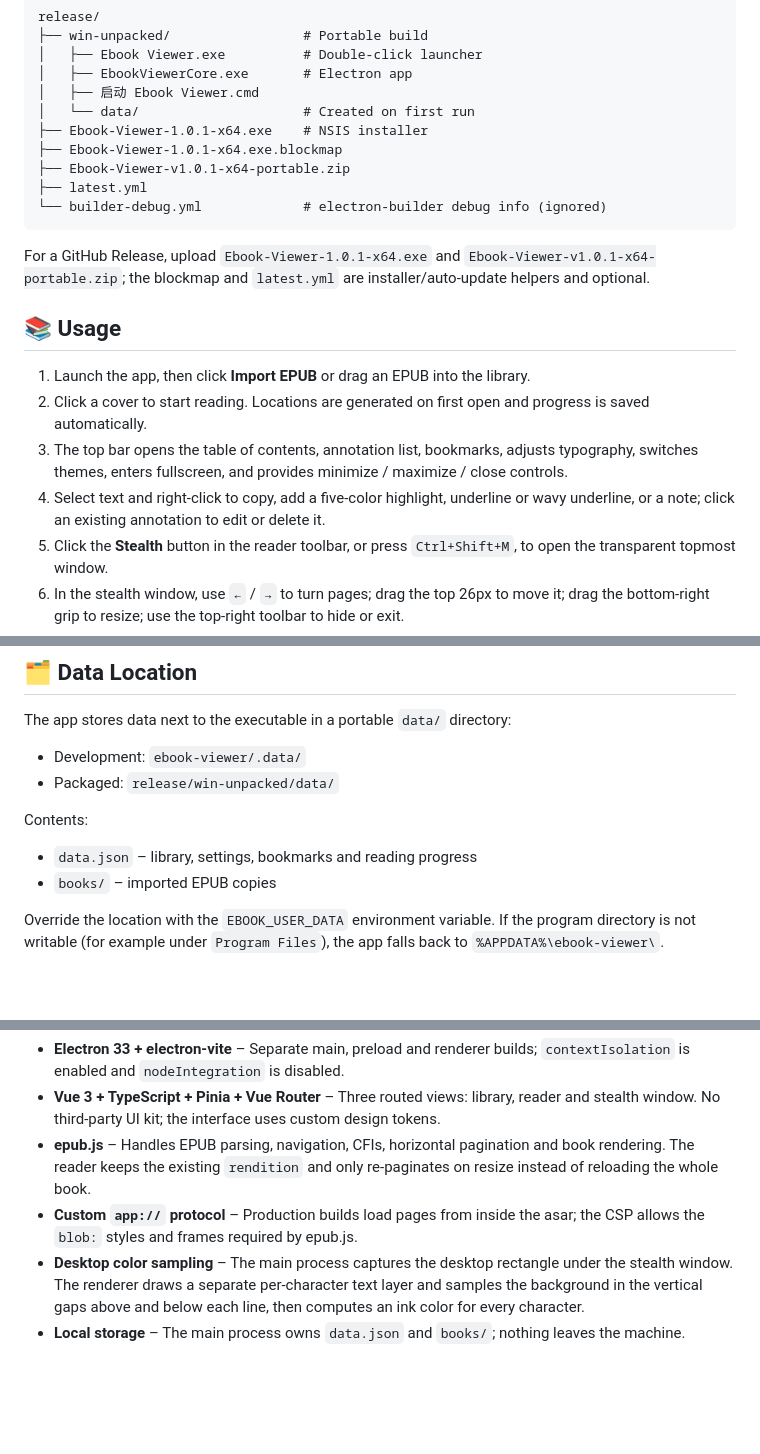
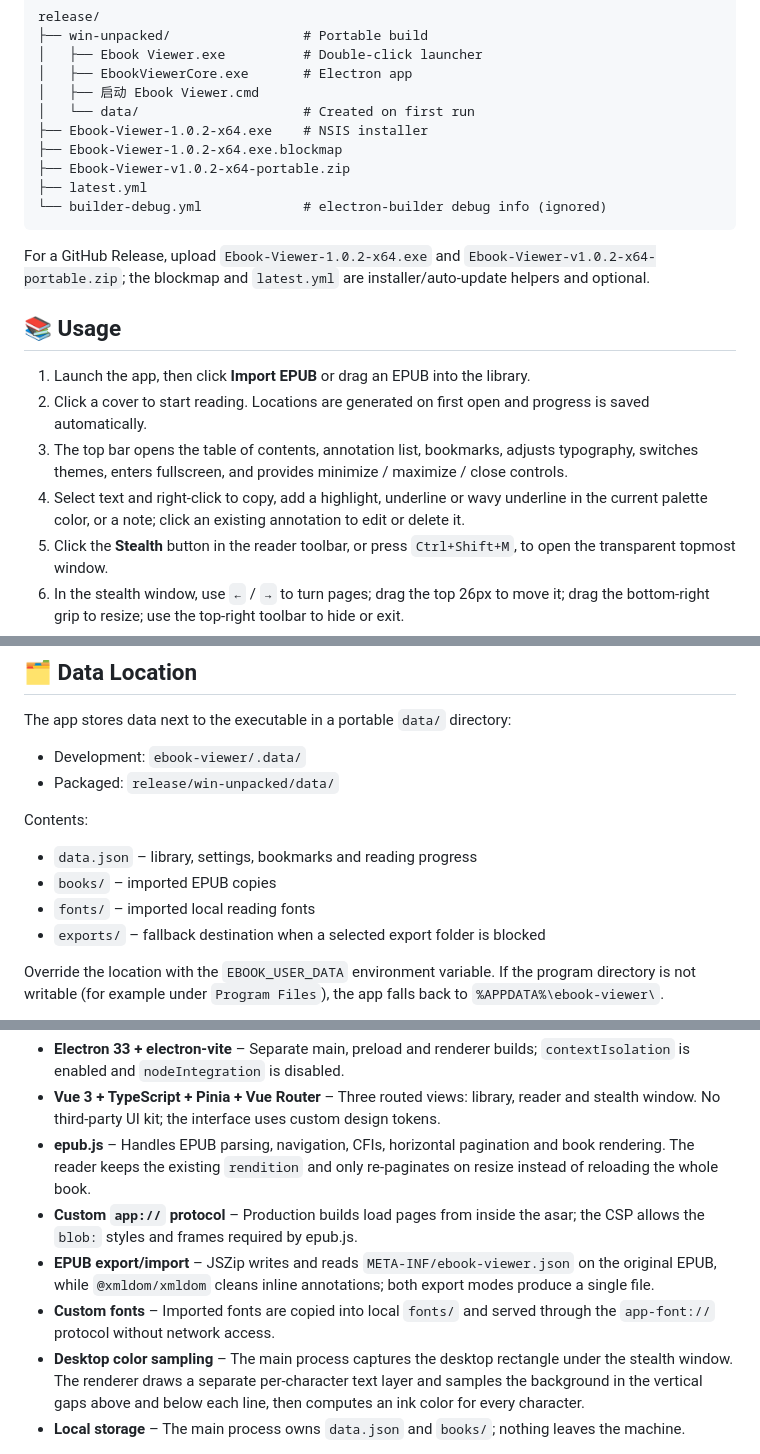
Before and after one commit to Bright9025/ebook-viewer, a Markdown page: README.en.md, 3 parts joined by grey strips. Drawn GitHub-style; blank space fills up the shorter version.

````diff
--- a/README.en.md
+++ b/README.en.md
@@ -124,21 +137,21 @@ release/
 │   ├── EbookViewerCore.exe       # Electron app
 │   ├── 启动 Ebook Viewer.cmd
 │   └── data/                     # Created on first run
-├── Ebook-Viewer-1.0.1-x64.exe    # NSIS installer
-├── Ebook-Viewer-1.0.1-x64.exe.blockmap
-├── Ebook-Viewer-v1.0.1-x64-portable.zip
+├── Ebook-Viewer-1.0.2-x64.exe    # NSIS installer
+├── Ebook-Viewer-1.0.2-x64.exe.blockmap
+├── Ebook-Viewer-v1.0.2-x64-portable.zip
 ├── latest.yml
 └── builder-debug.yml             # electron-builder debug info (ignored)
 ```
 
-For a GitHub Release, upload `Ebook-Viewer-1.0.1-x64.exe` and `Ebook-Viewer-v1.0.1-x64-portable.zip`; the blockmap and `latest.yml` are installer/auto-update helpers and optional.
+For a GitHub Release, upload `Ebook-Viewer-1.0.2-x64.exe` and `Ebook-Viewer-v1.0.2-x64-portable.zip`; the blockmap and `latest.yml` are installer/auto-update helpers and optional.
 
 ## 📚 Usage
 
 1. Launch the app, then click **Import EPUB** or drag an EPUB into the library.
 2. Click a cover to start reading. Locations are generated on first open and progress is saved automatically.
 3. The top bar opens the table of contents, annotation list, bookmarks, adjusts typography, switches themes, enters fullscreen, and provides minimize / maximize / close controls.
-4. Select text and right-click to copy, add a five-color highlight, underline or wavy underline, or a note; click an existing annotation to edit or delete it.
+4. Select text and right-click to copy, add a highlight, underline or wavy underline in the current palette color, or a note; click an existing annotation to edit or delete it.
 5. Click the **Stealth** button in the reader toolbar, or press `Ctrl+Shift+M`, to open the transparent topmost window.
 6. In the stealth window, use `←` / `→` to turn pages; drag the top 26px to move it; drag the bottom-right grip to resize; use the top-right toolbar to hide or exit.
 7. Click export in a book's “···” menu or in the reader toolbar, choose an export mode and a destination folder; the file name is generated automatically.
@@ -167,6 +180,8 @@ Contents:
 
 - `data.json` – library, settings, bookmarks and reading progress
 - `books/` – imported EPUB copies
+- `fonts/` – imported local reading fonts
+- `exports/` – fallback destination when a selected export folder is blocked
 
 Override the location with the `EBOOK_USER_DATA` environment variable. If the program directory is not writable (for example under `Program Files`), the app falls back to `%APPDATA%\ebook-viewer\`.
 
@@ -178,6 +193,8 @@ Override the location with the `EBOOK_USER_DATA` environment variable. If the pr
 - **Vue 3 + TypeScript + Pinia + Vue Router** – Three routed views: library, reader and stealth window. No third-party UI kit; the interface uses custom design tokens.
 - **epub.js** – Handles EPUB parsing, navigation, CFIs, horizontal pagination and book rendering. The reader keeps the existing `rendition` and only re-paginates on resize instead of reloading the whole book.
 - **Custom `app://` protocol** – Production builds load pages from inside the asar; the CSP allows the `blob:` styles and frames required by epub.js.
+- **EPUB export/import** – JSZip writes and reads `META-INF/ebook-viewer.json` on the original EPUB, while `@xmldom/xmldom` cleans inline annotations; both export modes produce a single file.
+- **Custom fonts** – Imported fonts are copied into local `fonts/` and served through the `app-font://` protocol without network access.
 - **Desktop color sampling** – The main process captures the desktop rectangle under the stealth window. The renderer draws a separate per-character text layer and samples the background in the vertical gaps above and below each line, then computes an ink color for every character.
 - **Local storage** – The main process owns `data.json` and `books/`; nothing leaves the machine.
 
````
Also changed, not shown: other parts of README.en.md (+24 -10 lines), README.md (+33 -15 lines), docs/screenshots/app-settings.png (added), docs/screenshots/export-dialog.png (added), docs/screenshots/library.png, docs/screenshots/reader-dark.png, docs/screenshots/reader-light.png, 1 other file.
